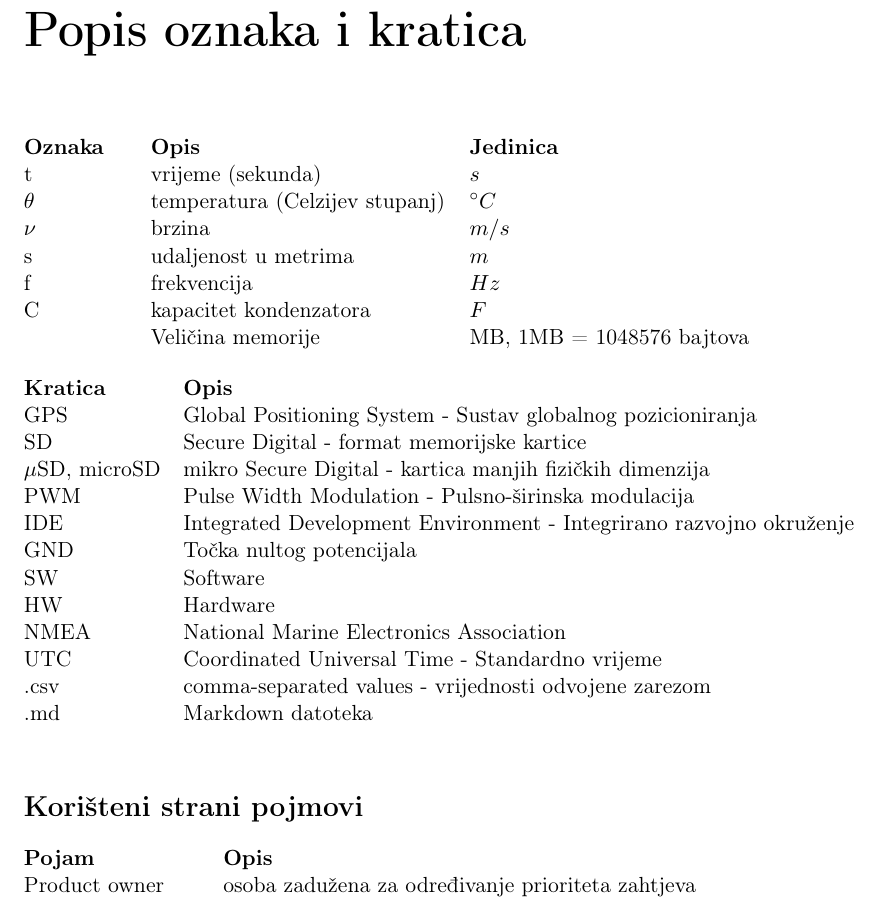
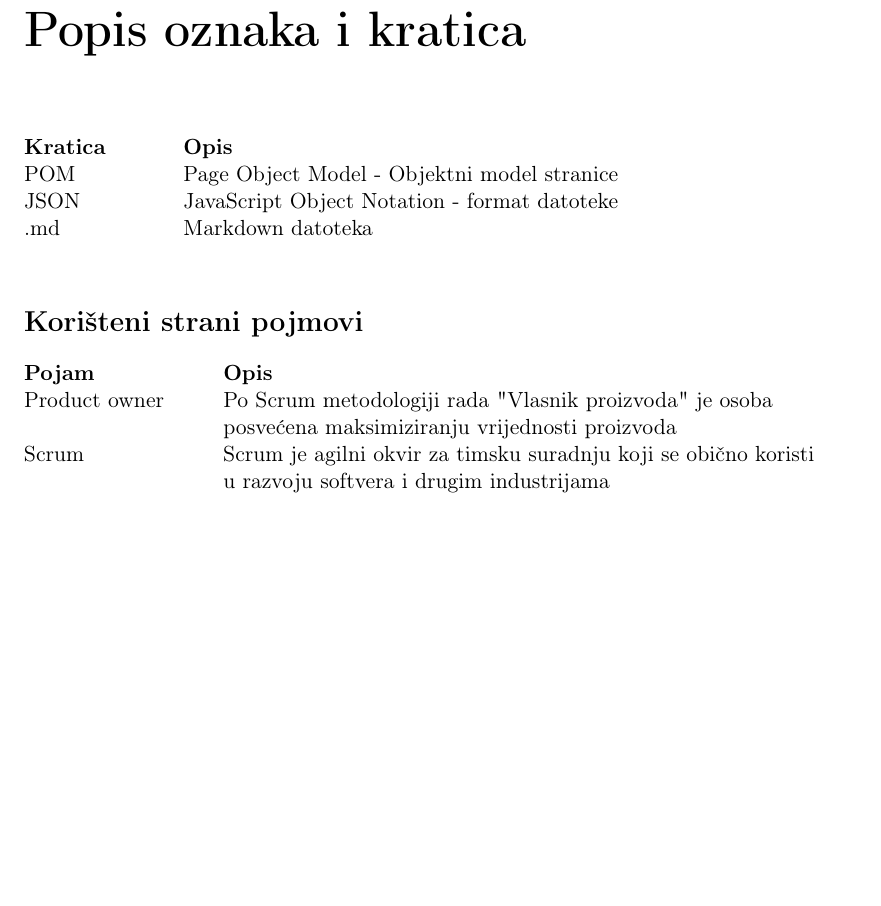
Before and after one commit to KristijanCetina/jsTesting, a LaTeX thesis (report/DiplomskiRad-KristijanCetina.tex, which reads report/popisOznaka.tex): part of page 6 of 30, cut so that both start at the same text, the shorter picture padded with empty space. Compiled offline with pdfLaTeX.

Commit message:
update table of acronyms

```diff
--- a/report/popisOznaka.tex
+++ b/report/popisOznaka.tex
@@ -1,33 +1,11 @@
 \chapter*{Popis oznaka i kratica}\label{TOA}
 \addcontentsline{toc}{chapter}{\nameref{TOA}}
-
-\begin{tabbing}\label{Oznake}
-\hspace{60pt}\=\hspace{160pt}\=\kill
- \textbf{Oznaka} \>  \textbf{Opis} \> \textbf{Jedinica} \\
- t \>  vrijeme (sekunda) \> $s$ \\
- $\theta$ \>  temperatura (Celzijev stupanj) \> $^ \circ C$ \\
- $\nu$ \>  brzina \> $m/s$ \\
- s \>  udaljenost u metrima \> $m$ \\
- f \>  frekvencija \> $Hz$ \\
- C \>  kapacitet kondenzatora \> $F$ \\
-  \> Veličina memorije \> MB, 1MB = 1048576 bajtova
-\end{tabbing}
-
 
 \begin{tabbing}
 \hspace{80pt}\=\kill
 \textbf{Kratica} \> \textbf{Opis} \\
- GPS \> Global Positioning System - Sustav globalnog pozicioniranja  \\
- SD \> Secure Digital - format memorijske kartice\\
- $\mu$SD, microSD \> mikro Secure Digital - kartica manjih fizičkih dimenzija \\
- PWM \> Pulse Width Modulation - Pulsno-širinska modulacija \\
- IDE \> Integrated Development Environment  - Integrirano razvojno okruženje \\
- GND \> Točka nultog potencijala \\
- SW \> Software \\
- HW \> Hardware \\
- NMEA \> National Marine Electronics Association \\
- UTC \> Coordinated Universal Time - Standardno vrijeme \\
- .csv \> comma-separated values - vrijednosti odvojene zarezom \\
+ POM \> Page Object Model - Objektni model stranice  \\
+ JSON \> JavaScript Object Notation - format datoteke \\
  .md \> Markdown datoteka\\
  \end{tabbing}
 
@@ -36,5 +14,8 @@
 \begin{tabbing}
 \hspace{100pt}\=\kill
 \textbf{Pojam} \> \textbf{Opis} \\
- Product owner \> osoba zadužena za određivanje prioriteta zahtjeva \\
+Product owner \> Po Scrum metodologiji rada "Vlasnik proizvoda" je osoba\\
+\> posvećena maksimiziranju vrijednosti proizvoda \\
+Scrum \> Scrum je agilni okvir za timsku suradnju koji se obično koristi\\
+\>u razvoju softvera i drugim industrijama
 \end{tabbing}
```
Also changed, not shown: report/implementacija.tex (+2 -2 lines), report/DiplomskiRad-KristijanCetina.pdf.
